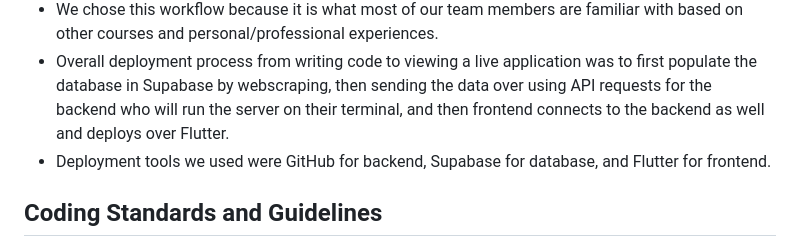
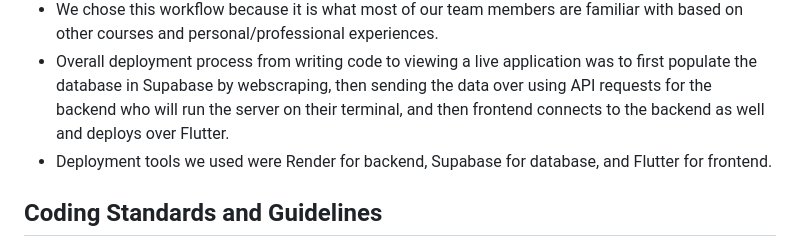
Before and after one commit to JiwooJiyof/penny_project, a Markdown page: readme.md, the part around the change. Drawn GitHub-style.

```diff
--- a/readme.md
+++ b/readme.md
@@ -97,7 +97,7 @@ Last, to run the application's frontend, the developer must run main.dart in the
 -   Our team's GitHub workflow follows the common GitHub workflow. We started by hosting our repository on GitHub and each made a local clone of the repository individually. For each sub-team's part, we made branches to make and commit changes to work within our sub-team, then pushed any changes once they were finished. Next each sub-team would create a pull request onto the main branch where the team members within each sub-team would review them before merging, adding comments where needed. If there were needed changes, the member who created the pull request would fix them and send the code in fo review again. Then, once the review is complete, the sub-team would be responsible for merging them as a group.
 -   We chose this workflow because it is what most of our team members are familiar with based on other courses and personal/professional experiences.
 -   Overall deployment process from writing code to viewing a live application was to first populate the database in Supabase by webscraping, then sending the data over using API requests for the backend who will run the server on their terminal, and then frontend connects to the backend as well and deploys over Flutter.
--   Deployment tools we used were GitHub for backend, Supabase for database, and Flutter for frontend.
+-   Deployment tools we used were Render for backend, Supabase for database, and Flutter for frontend.
 
 ## Coding Standards and Guidelines
 
```
